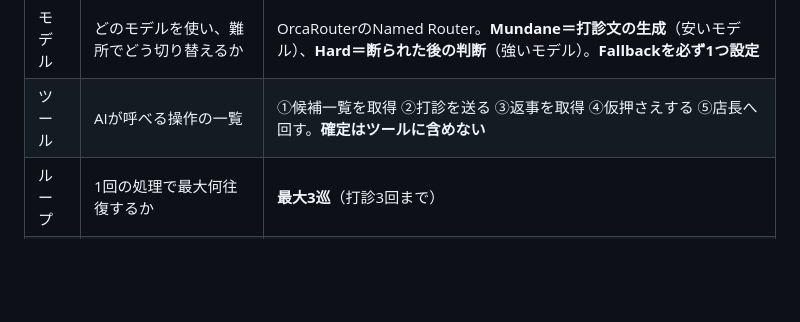
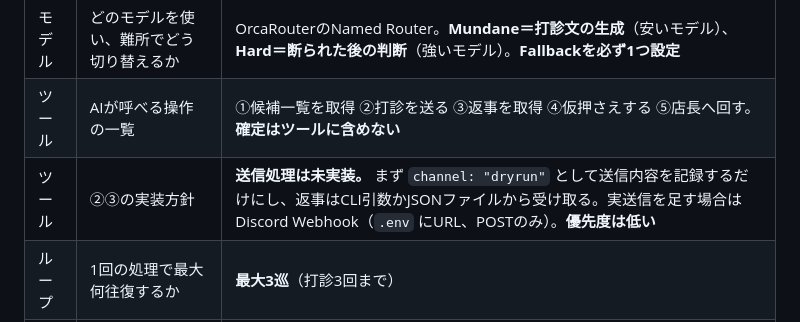
Before and after one commit to 0k4c/ai-hack-2026, a Markdown page: docs/requirements.md, the part around the change. Drawn GitHub-style; blank space fills up the shorter version.

Commit message:
docs: 打診の送信が未実装であることとドライランの方針を明記
F2のタスク説明で「既存の仕組みを使う」と書いたが、送信処理はmain・PR #10・
PR #13 のいずれにも存在しない。誤りだったため、実装方針を要件へ明記した。

- 送信はまず channel: "dryrun" として記録のみ。返事はCLI引数かJSONから受け取る
- 実送信を足す場合はDiscord Webhook。ただし審査項目に直接効かないため優先度は低い

Co-Authored-By: Claude Opus 5 <noreply@anthropic.com>

```diff
--- a/docs/requirements.md
+++ b/docs/requirements.md
@@ -38,6 +38,7 @@
 | --- | --- | --- |
 | モデル | どのモデルを使い、難所でどう切り替えるか | OrcaRouterのNamed Router。**Mundane＝打診文の生成**（安いモデル）、**Hard＝断られた後の判断**（強いモデル）。**Fallbackを必ず1つ設定** |
 | ツール | AIが呼べる操作の一覧 | ①候補一覧を取得 ②打診を送る ③返事を取得 ④仮押さえする ⑤店長へ回す。**確定はツールに含めない** |
+| ツール | ②③の実装方針 | **送信処理は未実装。** まず `channel: "dryrun"` として送信内容を記録するだけにし、返事はCLI引数かJSONファイルから受け取る。実送信を足す場合はDiscord Webhook（`.env` にURL、POSTのみ）。**優先度は低い** |
 | ループ | 1回の処理で最大何往復するか | **最大3巡**（打診3回まで） |
 | ループ | 止める条件 | 埋まった／3巡した／制限時間を超えた／候補が尽きた |
 | 記録 | 1件ごとに何を残すか | 処理ID、欠員の内容、候補の絞り込み結果、選んだ相手と理由、送信文、返事、実際のモデル、トークン、概算費用、最終結果 |
```
